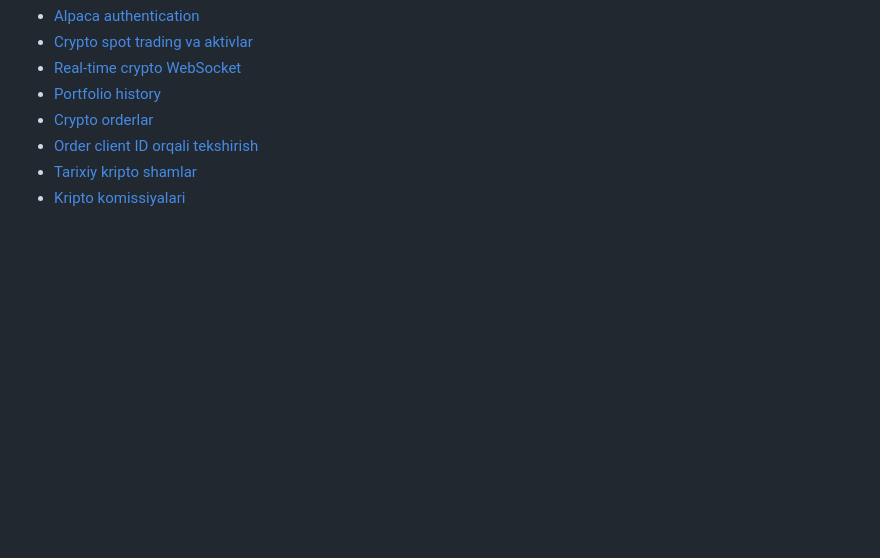
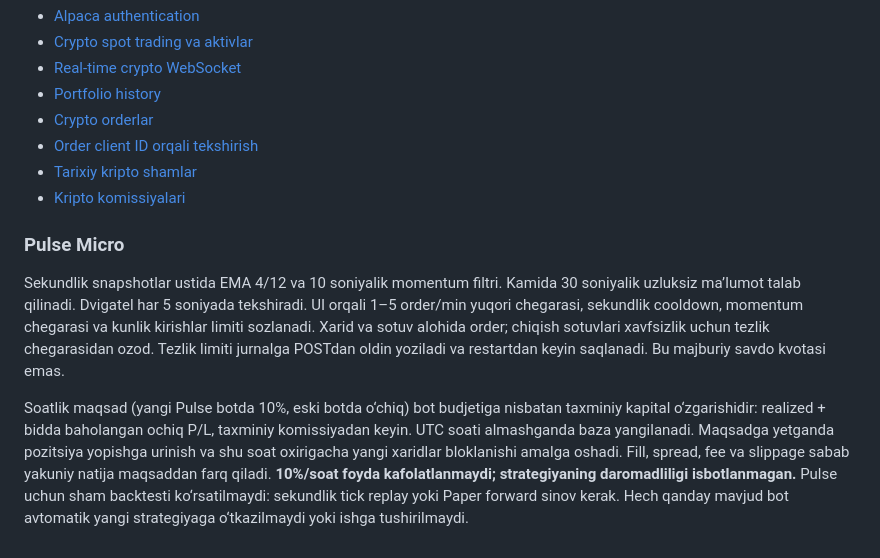
Before and after one commit to NitroGamerYT777/TraderBot, a Markdown page: README.md, the part around the change. Drawn GitHub-style; blank space fills up the shorter version.

Commit message:
Add signal-driven Pulse Micro bots with rate and hourly target limits

```diff
--- a/README.md
+++ b/README.md
@@ -102,3 +102,10 @@ Bozor oqimi regressiya testlari 73 ta aktivni cheklangan obunaga ajratish, obuna
 - [Order client ID orqali tekshirish](https://docs.alpaca.markets/us/reference/getorderbyclientorderid)
 - [Tarixiy kripto shamlar](https://docs.alpaca.markets/us/reference/cryptobars-1)
 - [Kripto komissiyalari](https://docs.alpaca.markets/us/docs/crypto-fees)
+
+
+### Pulse Micro
+
+Sekundlik snapshotlar ustida EMA 4/12 va 10 soniyalik momentum filtri. Kamida 30 soniyalik uzluksiz ma’lumot talab qilinadi. Dvigatel har 5 soniyada tekshiradi. UI orqali 1–5 order/min yuqori chegarasi, sekundlik cooldown, momentum chegarasi va kunlik kirishlar limiti sozlanadi. Xarid va sotuv alohida order; chiqish sotuvlari xavfsizlik uchun tezlik chegarasidan ozod. Tezlik limiti jurnalga POSTdan oldin yoziladi va restartdan keyin saqlanadi. Bu majburiy savdo kvotasi emas.
+
+Soatlik maqsad (yangi Pulse botda 10%, eski botda o‘chiq) bot budjetiga nisbatan taxminiy kapital o‘zgarishidir: realized + bidda baholangan ochiq P/L, taxminiy komissiyadan keyin. UTC soati almashganda baza yangilanadi. Maqsadga yetganda pozitsiya yopishga urinish va shu soat oxirigacha yangi xaridlar bloklanishi amalga oshadi. Fill, spread, fee va slippage sabab yakuniy natija maqsaddan farq qiladi. **10%/soat foyda kafolatlanmaydi; strategiyaning daromadliligi isbotlanmagan.** Pulse uchun sham backtesti ko‘rsatilmaydi: sekundlik tick replay yoki Paper forward sinov kerak. Hech qanday mavjud bot avtomatik yangi strategiyaga o‘tkazilmaydi yoki ishga tushirilmaydi.
```
Also changed, not shown: docs/pulse-preview.png (added), 5 other files.
